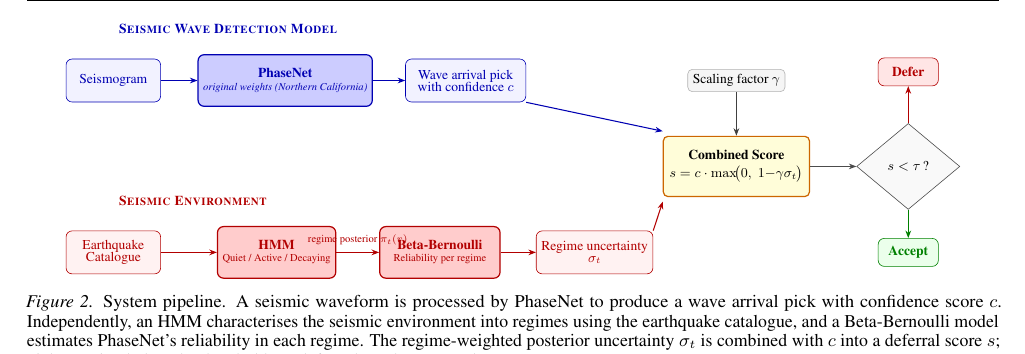
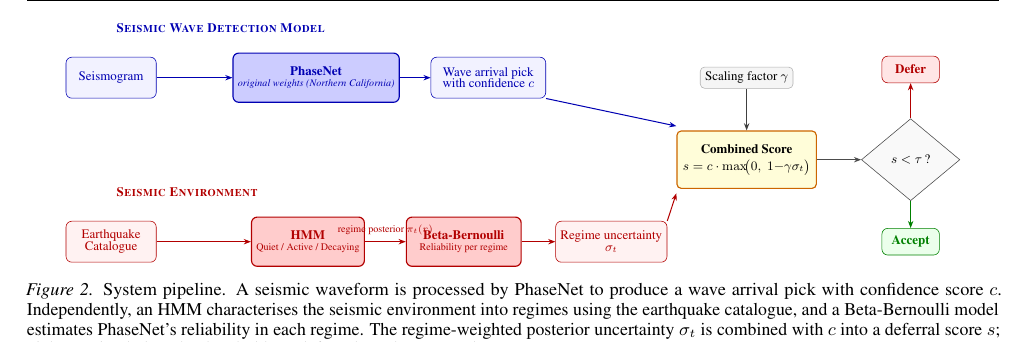
Before and after one commit to ya325icacuk/seismic-phase-picking, a LaTeX paper (paper/main.tex, which reads paper/sections/method.tex): part of page 4 of 13, cut so that both start at the same text. Compiled offline with pdfLaTeX.

Commit message:
Shift left-side nodes and labels 1 unit left to reduce dead whitespace
Co-Authored-By: Claude Opus 4.6 <noreply@anthropic.com>

```diff
--- a/paper/sections/method.tex
+++ b/paper/sections/method.tex
@@ -36,11 +36,11 @@
 ]
 % ===================== STREAM LABELS =====================
 \node[font=\footnotesize\bfseries, text=blue!70!black, anchor=west]
-    at (0, 4.2) {\textsc{Seismic Wave Detection Model}};
+    at (-1, 4.2) {\textsc{Seismic Wave Detection Model}};
 \node[font=\footnotesize\bfseries, text=red!70!black, anchor=west]
-    at (0, 0.2) {\textsc{Seismic Environment}};
+    at (-1, 0.2) {\textsc{Seismic Environment}};
 % ===================== TOP STREAM (blue) =====================
-\node[blueinput, minimum width=2.2cm] (seis) at (0, 3) {Seismogram};
+\node[blueinput, minimum width=2.2cm] (seis) at (-1, 3) {Seismogram};
 \node[bluemodel, minimum width=3cm] (pn) at (4, 3)
     {\textbf{PhaseNet}\\[-2pt]
      {\scriptsize\textit{original weights (Northern California)}}};
```
Also changed, not shown: paper/sections/method.tex (2 more changed lines).
